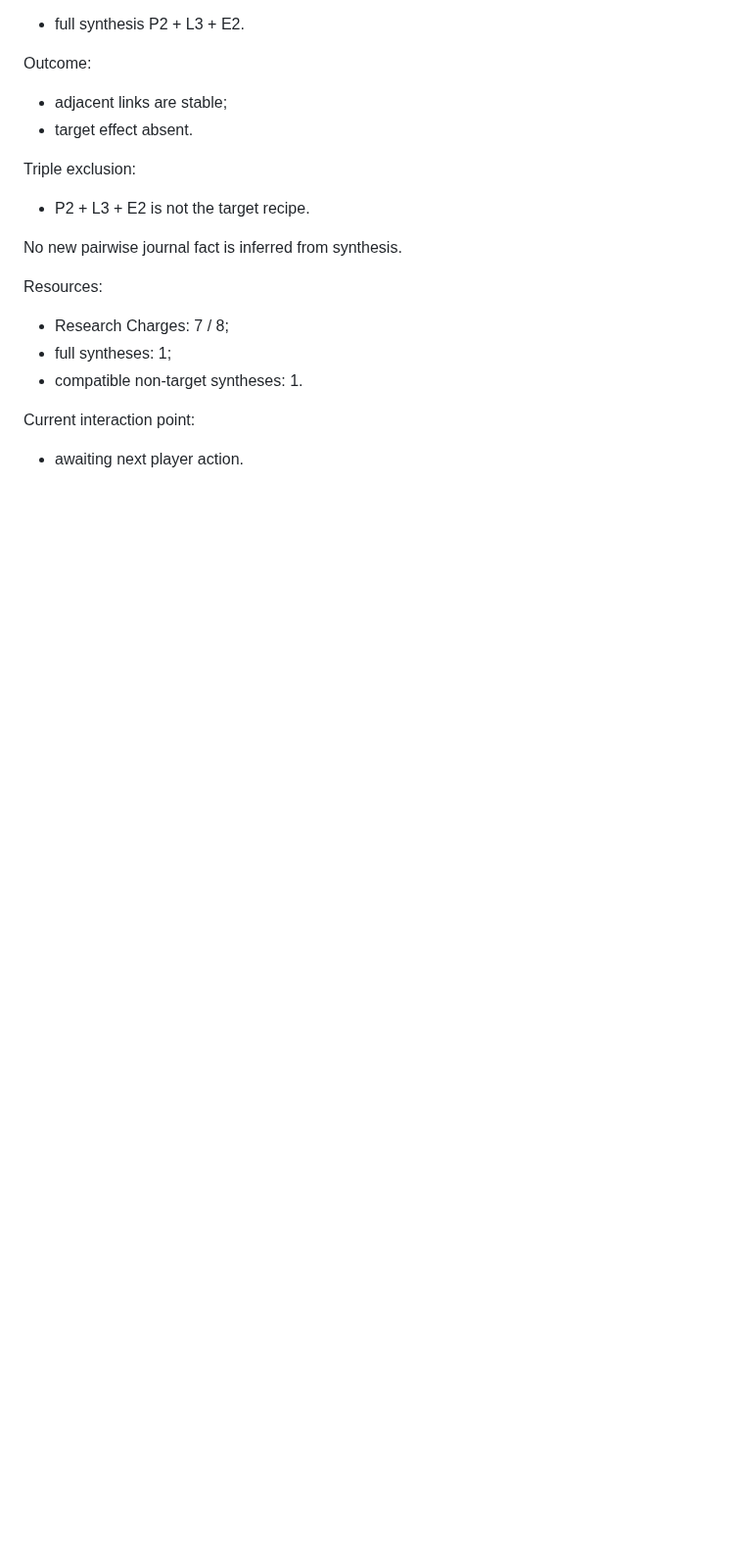
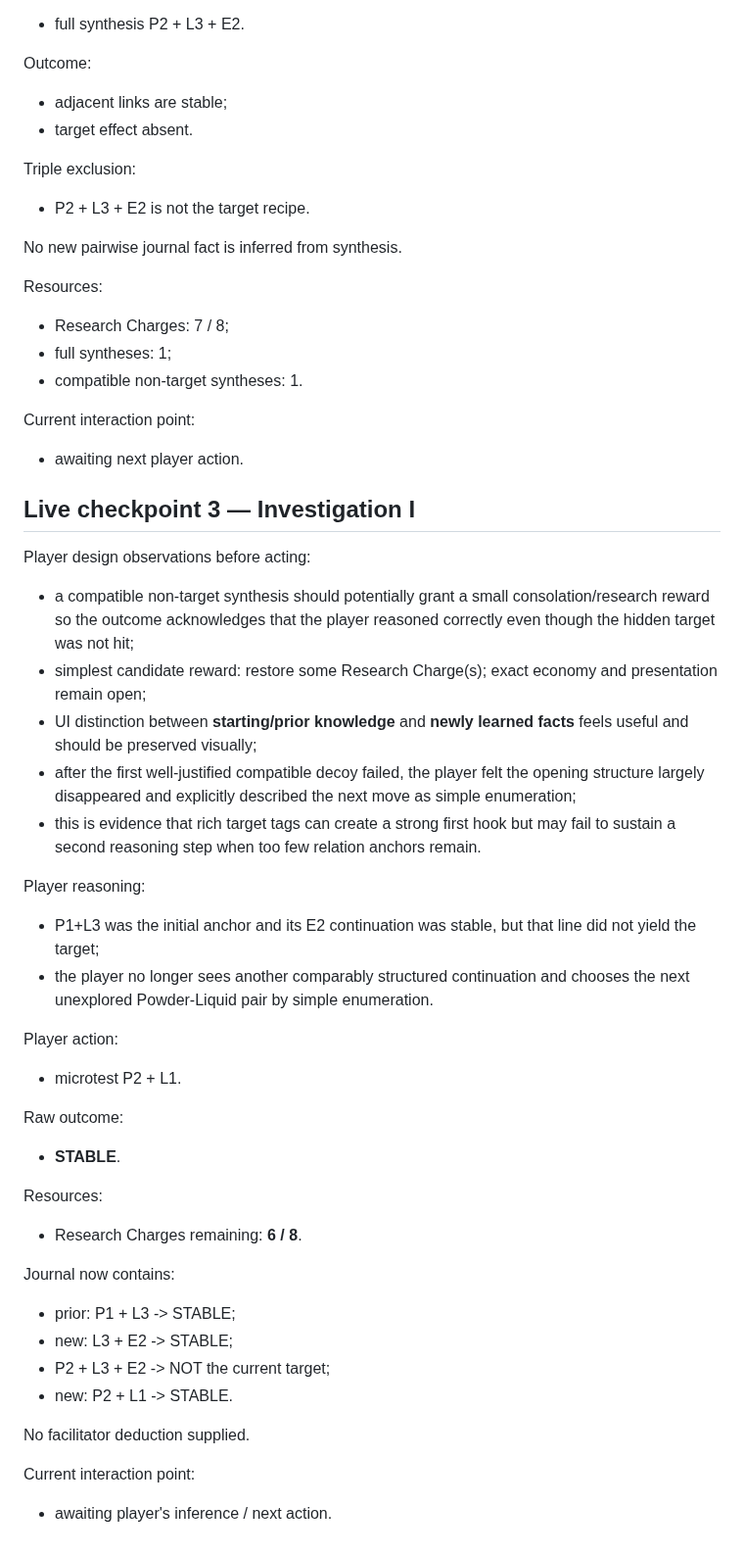
Before and after one commit to NikichMods/AlchemyRiddle, a Markdown page: docs/prototypes/PROTOTYPE_26_STATE.md, the part around the change. Shown at 98% size. GitHub-like rendering; blank space fills up the shorter version.

Commit message:
Record Prototype 26 enumeration transition and P2-L1 test

```diff
--- a/docs/prototypes/PROTOTYPE_26_STATE.md
+++ b/docs/prototypes/PROTOTYPE_26_STATE.md
@@ -373,3 +373,37 @@ Resources:
 
 Current interaction point:
 - awaiting next player action.
+
+
+## Live checkpoint 3 — Investigation I
+
+Player design observations before acting:
+- a compatible non-target synthesis should potentially grant a small consolation/research reward so the outcome acknowledges that the player reasoned correctly even though the hidden target was not hit;
+- simplest candidate reward: restore some Research Charge(s); exact economy and presentation remain open;
+- UI distinction between **starting/prior knowledge** and **newly learned facts** feels useful and should be preserved visually;
+- after the first well-justified compatible decoy failed, the player felt the opening structure largely disappeared and explicitly described the next move as simple enumeration;
+- this is evidence that rich target tags can create a strong first hook but may fail to sustain a second reasoning step when too few relation anchors remain.
+
+Player reasoning:
+- P1+L3 was the initial anchor and its E2 continuation was stable, but that line did not yield the target;
+- the player no longer sees another comparably structured continuation and chooses the next unexplored Powder-Liquid pair by simple enumeration.
+
+Player action:
+- microtest P2 + L1.
+
+Raw outcome:
+- **STABLE**.
+
+Resources:
+- Research Charges remaining: **6 / 8**.
+
+Journal now contains:
+- prior: P1 + L3 -> STABLE;
+- new: L3 + E2 -> STABLE;
+- P2 + L3 + E2 -> NOT the current target;
+- new: P2 + L1 -> STABLE.
+
+No facilitator deduction supplied.
+
+Current interaction point:
+- awaiting player's inference / next action.
```
